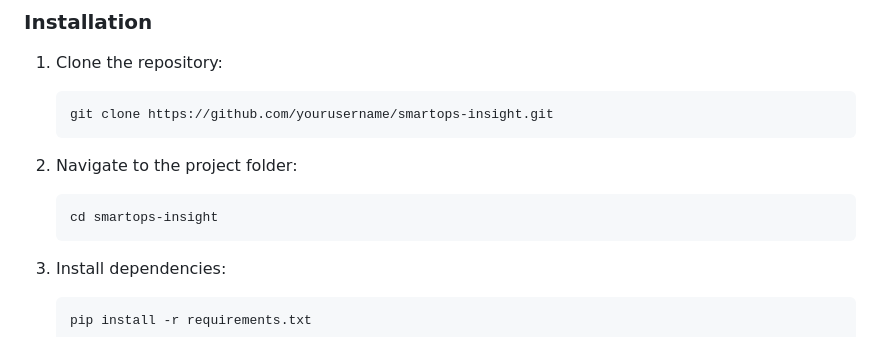
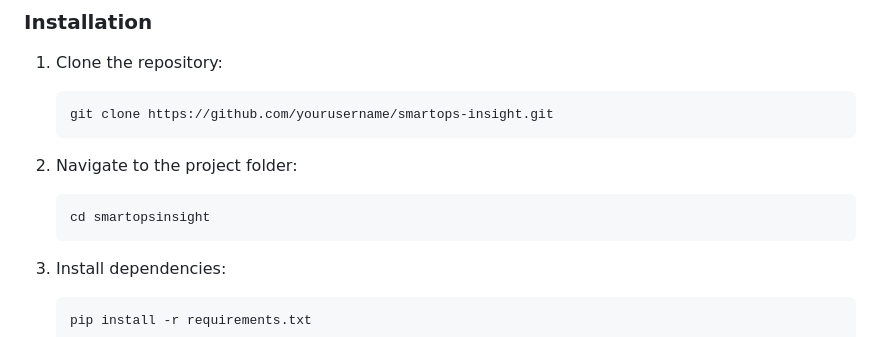
Before and after one commit to sanjanarathnyke/SmartOps-Insight, a Markdown page: README.md, the part around the change. GitHub-like rendering.

````diff
--- a/README.md
+++ b/README.md
@@ -48,7 +48,7 @@ SmartOps Insight is a real-time machine health monitoring system designed for fa
 
 2. Navigate to the project folder:
    ```bash
-   cd smartops-insight
+   cd smartopsinsight
    ```
 
 3. Install dependencies:
````
